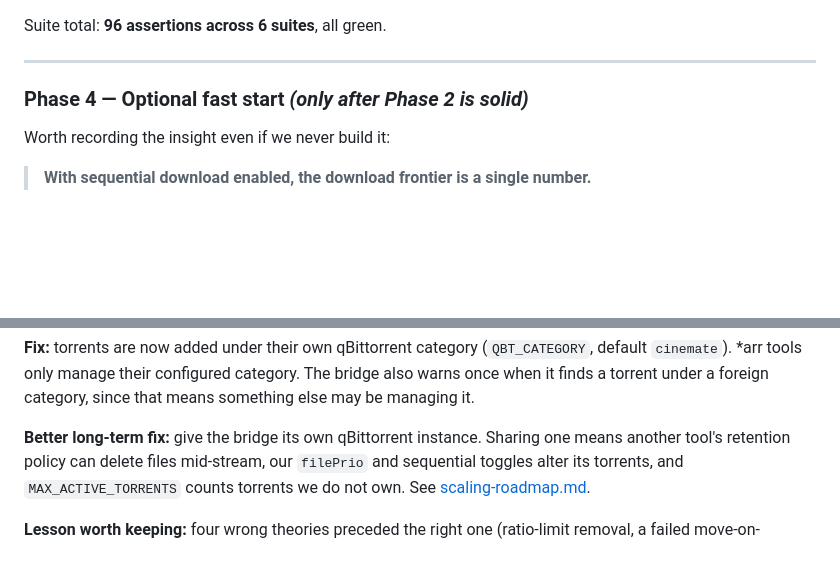
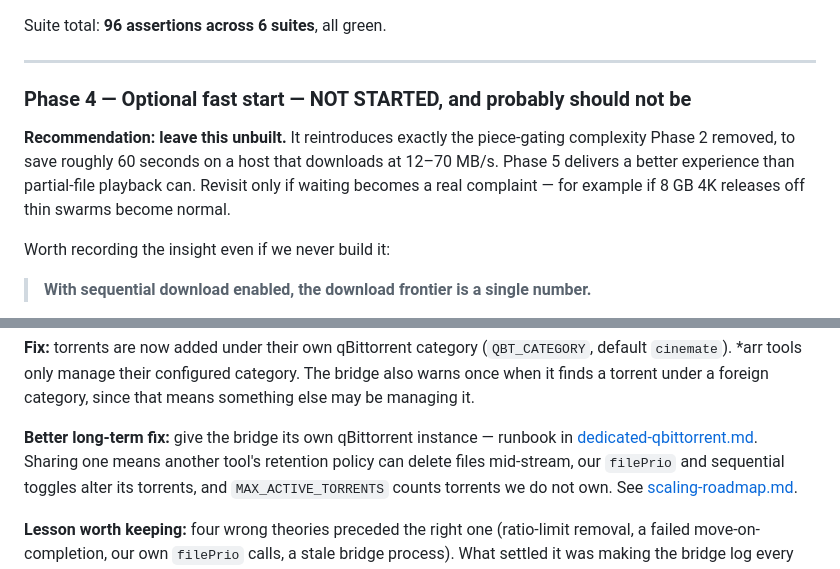
Before and after one commit to Deucalio/cinemate, a Markdown page: docs/cache-first-streaming-plan.md, 2 parts joined by grey strips. GitHub-like rendering; blank space fills up the shorter version.

```diff
--- a/docs/cache-first-streaming-plan.md
+++ b/docs/cache-first-streaming-plan.md
@@ -186,7 +186,12 @@ Suite total: **96 assertions across 6 suites**, all green.
 
 ---
 
-### Phase 4 — Optional fast start *(only after Phase 2 is solid)*
+### Phase 4 — Optional fast start — NOT STARTED, and probably should not be
+
+**Recommendation: leave this unbuilt.** It reintroduces exactly the piece-gating complexity Phase 2
+removed, to save roughly 60 seconds on a host that downloads at 12–70 MB/s. Phase 5 delivers a
+better experience than partial-file playback can. Revisit only if waiting becomes a real complaint —
+for example if 8 GB 4K releases off thin swarms become normal.
 
 Worth recording the insight even if we never build it:
 
@@ -260,7 +265,8 @@ exactly when playback was starting.
 `cinemate`). \*arr tools only manage their configured category. The bridge also warns once when it
 finds a torrent under a foreign category, since that means something else may be managing it.
 
-**Better long-term fix:** give the bridge its own qBittorrent instance. Sharing one means another
+**Better long-term fix:** give the bridge its own qBittorrent instance — runbook in
+[dedicated-qbittorrent.md](./dedicated-qbittorrent.md). Sharing one means another
 tool's retention policy can delete files mid-stream, our `filePrio` and sequential toggles alter its
 torrents, and `MAX_ACTIVE_TORRENTS` counts torrents we do not own. See
 [scaling-roadmap.md](./scaling-roadmap.md).
```
Also changed, not shown: docs/dedicated-qbittorrent.md (added, +214 -0 lines).
